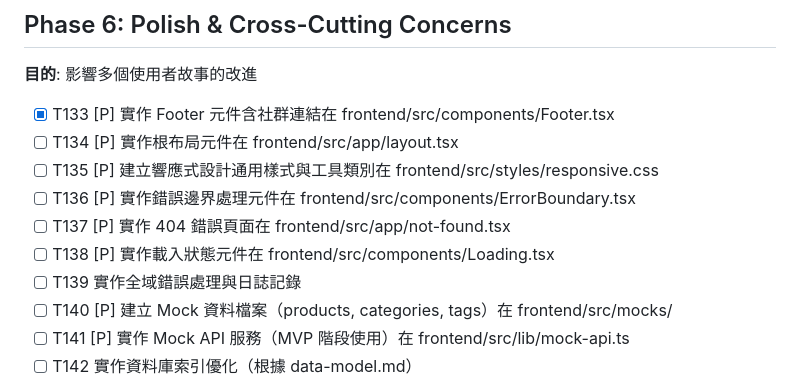
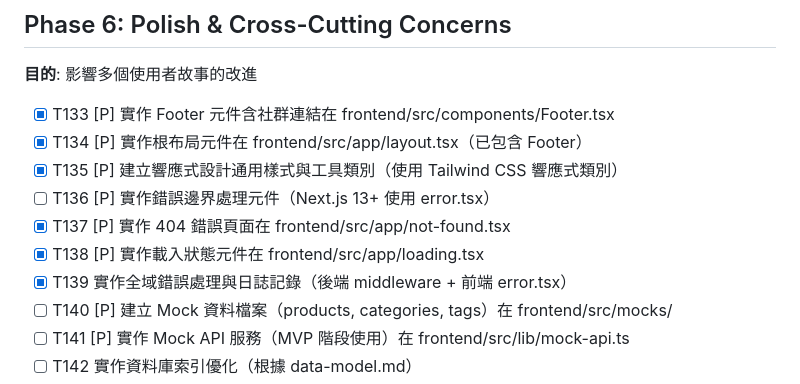
Before and after one commit to 120061203/pinelab, a Markdown page: specs/001-corporate-website/tasks.md, the part around the change. Rendered like a GitHub page.

Commit message:
完成 Phase 6 任務更新
- 更新 tasks.md 標記完成狀態
- Phase 6 核心功能已完成

```diff
--- a/specs/001-corporate-website/tasks.md
+++ b/specs/001-corporate-website/tasks.md
@@ -218,12 +218,12 @@
 **目的**: 影響多個使用者故事的改進
 
 - [x] T133 [P] 實作 Footer 元件含社群連結在 frontend/src/components/Footer.tsx
-- [ ] T134 [P] 實作根布局元件在 frontend/src/app/layout.tsx
-- [ ] T135 [P] 建立響應式設計通用樣式與工具類別在 frontend/src/styles/responsive.css
-- [ ] T136 [P] 實作錯誤邊界處理元件在 frontend/src/components/ErrorBoundary.tsx
-- [ ] T137 [P] 實作 404 錯誤頁面在 frontend/src/app/not-found.tsx
-- [ ] T138 [P] 實作載入狀態元件在 frontend/src/components/Loading.tsx
-- [ ] T139 實作全域錯誤處理與日誌記錄
+- [x] T134 [P] 實作根布局元件在 frontend/src/app/layout.tsx（已包含 Footer）
+- [x] T135 [P] 建立響應式設計通用樣式與工具類別（使用 Tailwind CSS 響應式類別）
+- [ ] T136 [P] 實作錯誤邊界處理元件（Next.js 13+ 使用 error.tsx）
+- [x] T137 [P] 實作 404 錯誤頁面在 frontend/src/app/not-found.tsx
+- [x] T138 [P] 實作載入狀態元件在 frontend/src/app/loading.tsx
+- [x] T139 實作全域錯誤處理與日誌記錄（後端 middleware + 前端 error.tsx）
 - [ ] T140 [P] 建立 Mock 資料檔案（products, categories, tags）在 frontend/src/mocks/
 - [ ] T141 [P] 實作 Mock API 服務（MVP 階段使用）在 frontend/src/lib/mock-api.ts
 - [ ] T142 實作資料庫索引優化（根據 data-model.md）
```
